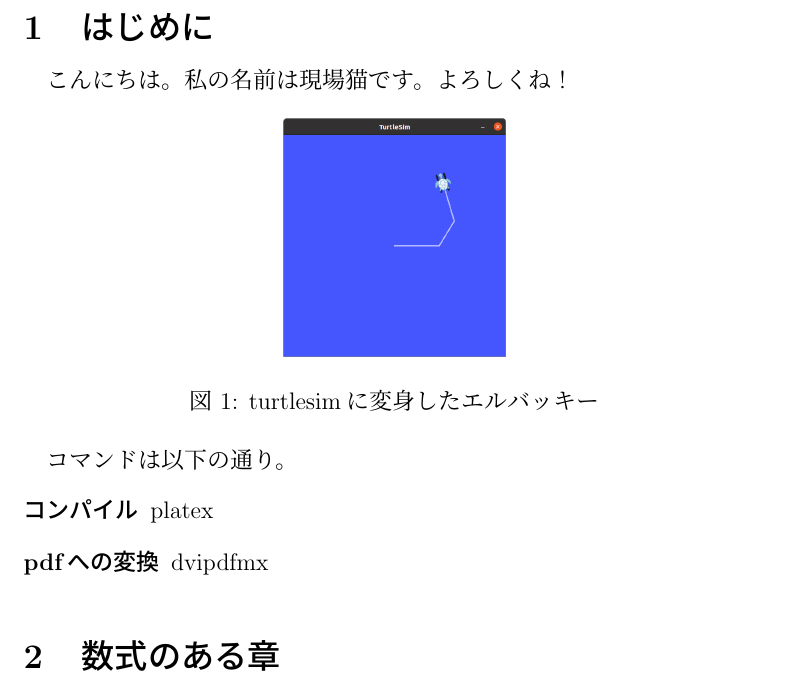
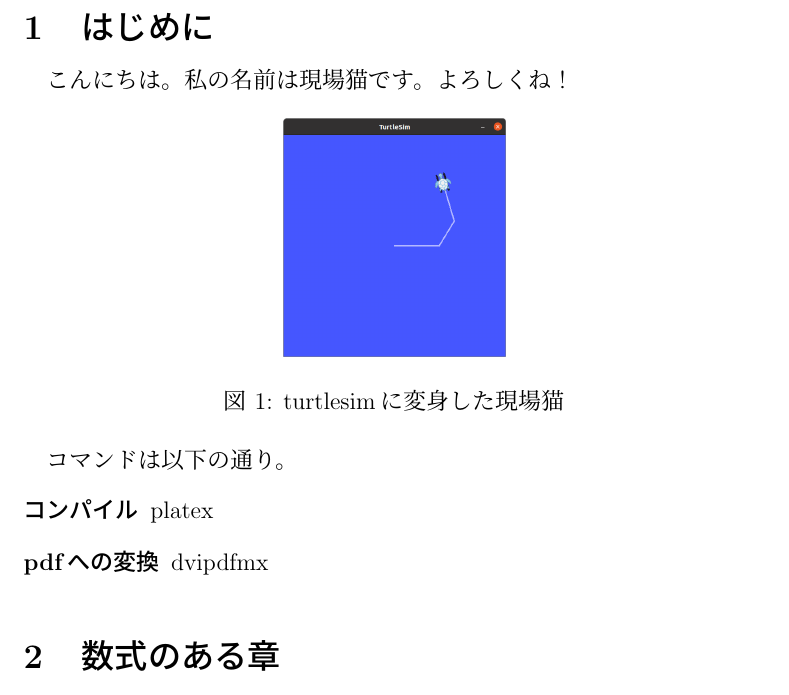
Before and after one commit to s-kajita/KajitaLabSample, a LaTeX document (hello.tex): part of page 1 of 2, cut so that both start at the same text. Compiled offline with pLaTeX and dvipdfmx.

Commit message:
genbaneko updated

```diff
--- a/hello.tex
+++ b/hello.tex
@@ -12,7 +12,7 @@
 \begin{figure}[h]
  \centering
  \includegraphics[width=0.3\columnwidth]{turtlesim.png}
- \caption{turtlesimに変身したエルバッキー}
+ \caption{turtlesimに変身した現場猫}
  \end{figure}
 
 コマンドは以下の通り。
```
